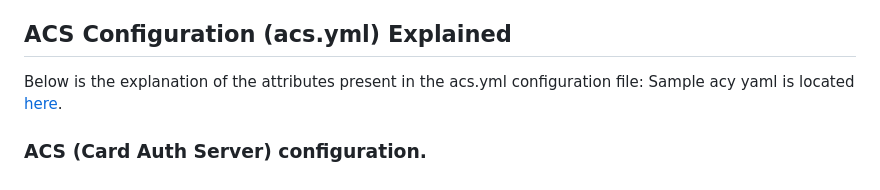
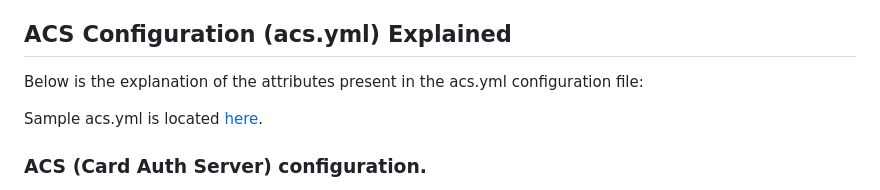
Before and after one commit to freedom-finance-stack/card-auth-server, a Markdown page: docs/README_DEPLOY.md, the part around the change. GitHub-like rendering.

Commit message:
corrected documentation for deployment

```diff
--- a/docs/README_DEPLOY.md
+++ b/docs/README_DEPLOY.md
@@ -88,7 +88,8 @@ Note: use absolute path for config file and make sure to run script from root di
 
 ## ACS Configuration (acs.yml) Explained
 Below is the explanation of the attributes present in the acs.yml configuration file:
-Sample acy yaml is located [here](https://github.com/freedom-finance-stack/card-auth-server/blob/master/config/external/sample-acs.yml).
+
+Sample acs.yml is located [here](https://github.com/freedom-finance-stack/card-auth-server/blob/master/config/external/sample-acs.yml).
 
 ### ACS (Card Auth Server) configuration.
 The ACS (Access Control Server) configuration allows you to customize various settings for the Access Control Server. Below are the available configuration options:
```
